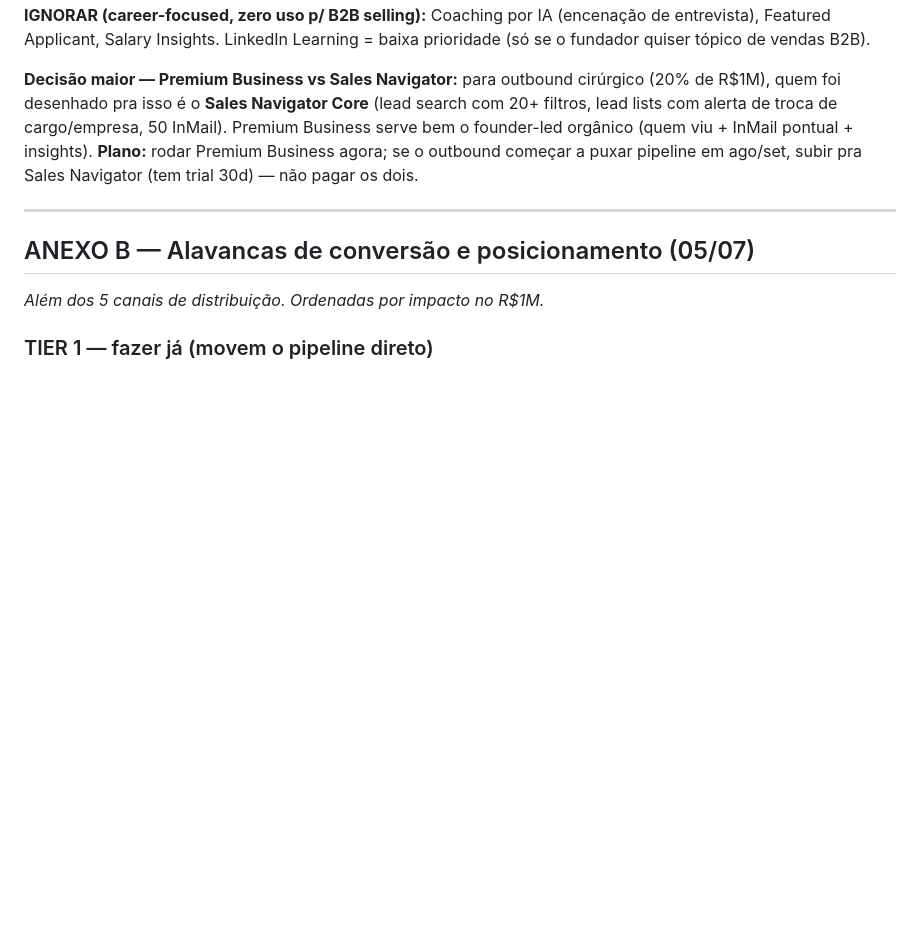
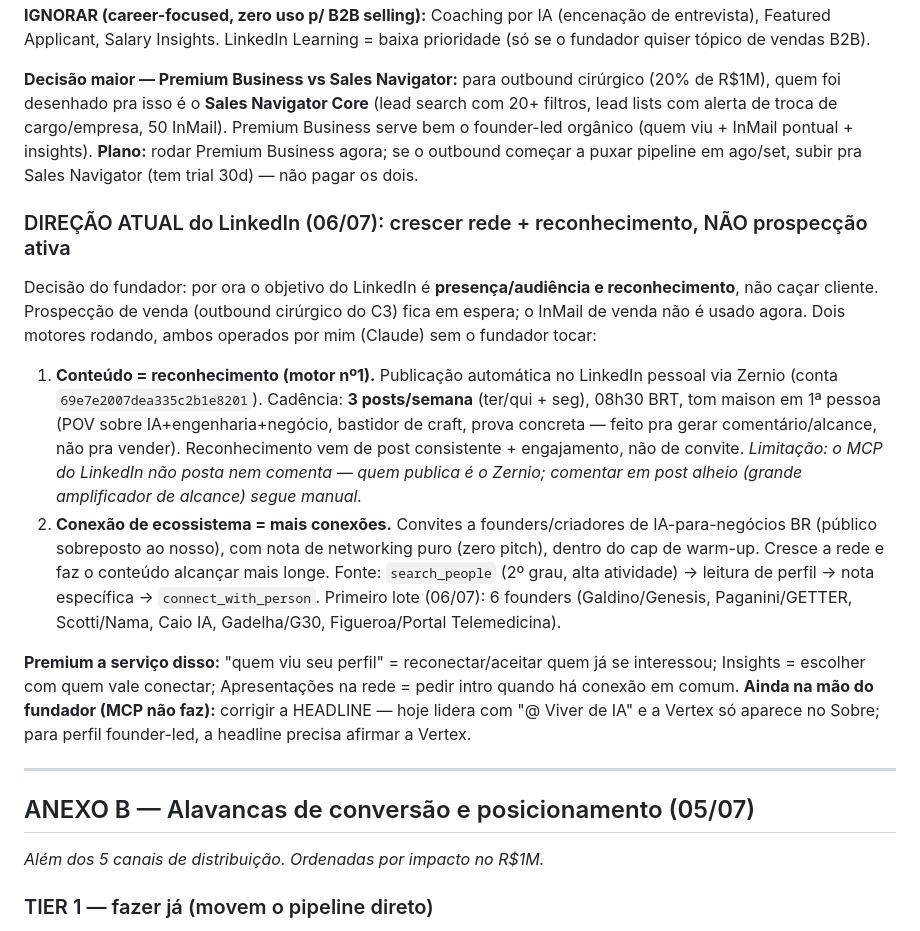
Before and after one commit to ghmbarboza/vertexdevs-site, a Markdown page: brand/STRATEGY.md, the part around the change. Rendered like a GitHub page; blank space fills up the shorter version.

Commit message:
docs: LinkedIn vira crescimento de rede + reconhecimento (não prospecção) — motor de conteúdo 3x/sem via Zernio + conexão de ecossistema; headline como pendência do fundador

```diff
--- a/brand/STRATEGY.md
+++ b/brand/STRATEGY.md
@@ -135,6 +135,14 @@ Cadência consolidada semanal:
 
 **Decisão maior — Premium Business vs Sales Navigator:** para outbound cirúrgico (20% de R$1M), quem foi desenhado pra isso é o **Sales Navigator Core** (lead search com 20+ filtros, lead lists com alerta de troca de cargo/empresa, 50 InMail). Premium Business serve bem o founder-led orgânico (quem viu + InMail pontual + insights). **Plano:** rodar Premium Business agora; se o outbound começar a puxar pipeline em ago/set, subir pra Sales Navigator (tem trial 30d) — não pagar os dois.
 
+### DIREÇÃO ATUAL do LinkedIn (06/07): crescer rede + reconhecimento, NÃO prospecção ativa
+Decisão do fundador: por ora o objetivo do LinkedIn é **presença/audiência e reconhecimento**, não caçar cliente. Prospecção de venda (outbound cirúrgico do C3) fica em espera; o InMail de venda não é usado agora. Dois motores rodando, ambos operados por mim (Claude) sem o fundador tocar:
+
+1. **Conteúdo = reconhecimento (motor nº1).** Publicação automática no LinkedIn pessoal via Zernio (conta `69e7e2007dea335c2b1e8201`). Cadência: **3 posts/semana** (ter/qui + seg), 08h30 BRT, tom maison em 1ª pessoa (POV sobre IA+engenharia+negócio, bastidor de craft, prova concreta — feito pra gerar comentário/alcance, não pra vender). Reconhecimento vem de post consistente + engajamento, não de convite. *Limitação: o MCP do LinkedIn não posta nem comenta — quem publica é o Zernio; comentar em post alheio (grande amplificador de alcance) segue manual.*
+2. **Conexão de ecossistema = mais conexões.** Convites a founders/criadores de IA-para-negócios BR (público sobreposto ao nosso), com nota de networking puro (zero pitch), dentro do cap de warm-up. Cresce a rede e faz o conteúdo alcançar mais longe. Fonte: `search_people` (2º grau, alta atividade) → leitura de perfil → nota específica → `connect_with_person`. Primeiro lote (06/07): 6 founders (Galdino/Genesis, Paganini/GETTER, Scotti/Nama, Caio IA, Gadelha/G30, Figueroa/Portal Telemedicina).
+
+**Premium a serviço disso:** "quem viu seu perfil" = reconectar/aceitar quem já se interessou; Insights = escolher com quem vale conectar; Apresentações na rede = pedir intro quando há conexão em comum. **Ainda na mão do fundador (MCP não faz):** corrigir a HEADLINE — hoje lidera com "@ Viver de IA" e a Vertex só aparece no Sobre; para perfil founder-led, a headline precisa afirmar a Vertex.
+
 ---
 
 ## ANEXO B — Alavancas de conversão e posicionamento (05/07)
```
